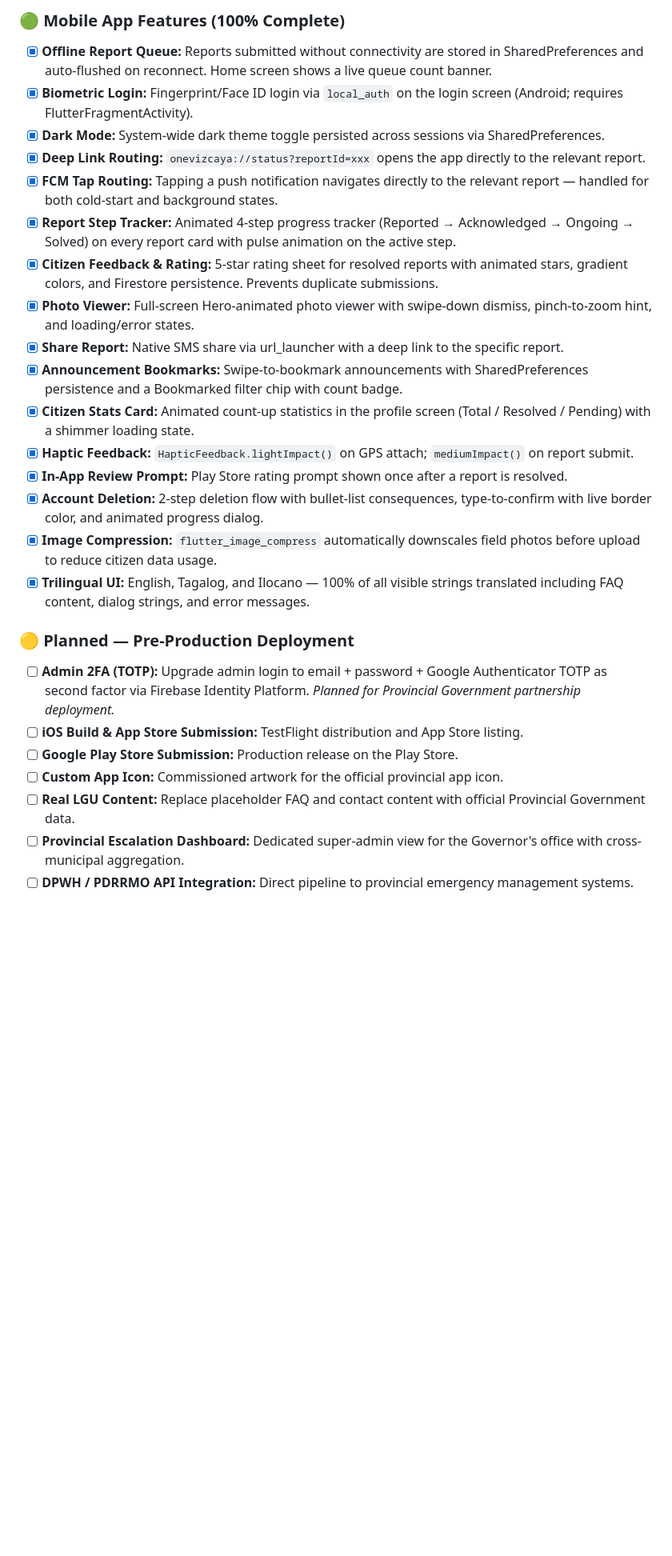
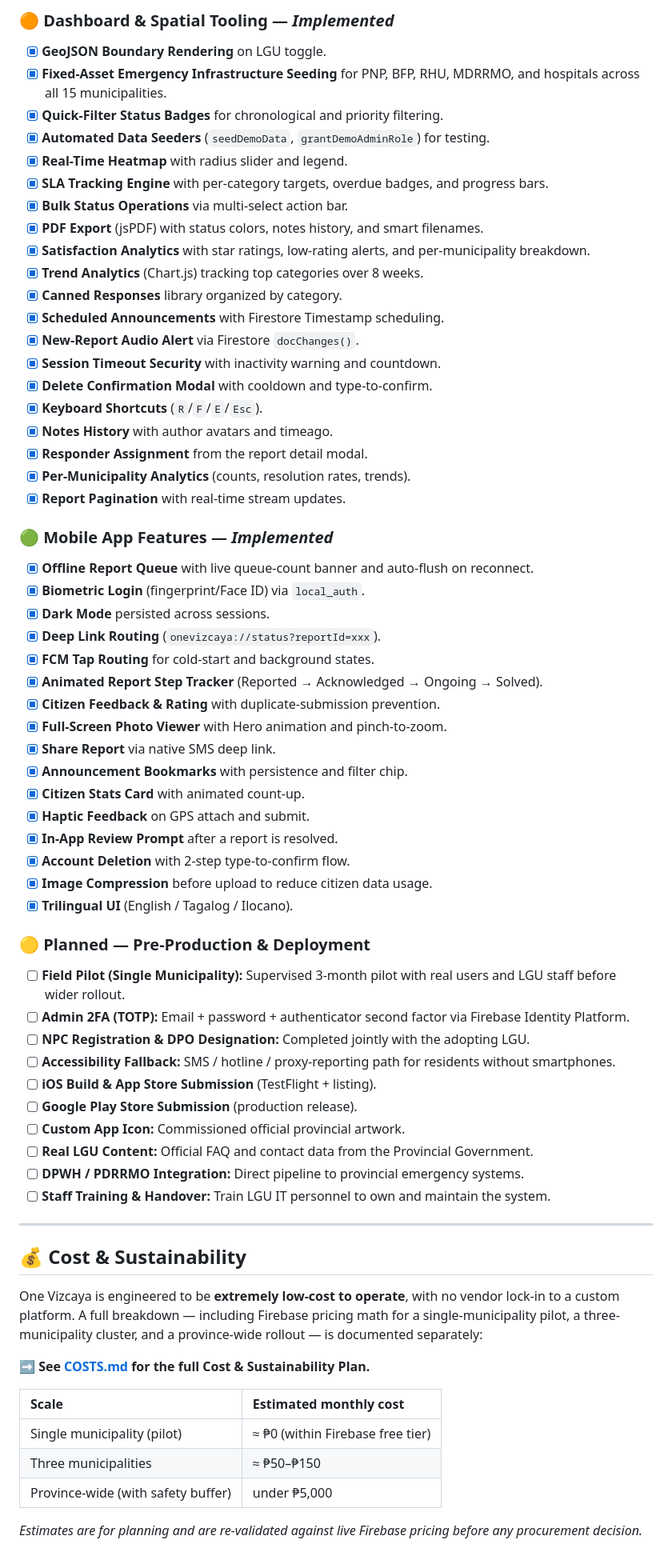
Before and after one commit to Project-Vizcaya/One-Vizcaya, a Markdown page: README.md, the part around one of its changes. Shown at 80% size. GitHub-like rendering; blank space fills up the shorter version.

```diff
--- a/README.md
+++ b/README.md
@@ -198,27 +202,69 @@ The dashboard features a toggleable **Google Maps heatmap layer** overlaying rep
 
-### 🟢 Mobile App Features (100% Complete)
-- [x] **Offline Report Queue:** Reports submitted without connectivity are stored in SharedPreferences and auto-flushed on reconnect. Home screen shows a live queue count banner.
-- [x] **Biometric Login:** Fingerprint/Face ID login via `local_auth` on the login screen (Android; requires FlutterFragmentActivity).
-- [x] **Dark Mode:** System-wide dark theme toggle persisted across sessions via SharedPreferences.
-- [x] **Deep Link Routing:** `onevizcaya://status?reportId=xxx` opens the app directly to the relevant report.
-- [x] **FCM Tap Routing:** Tapping a push notification navigates directly to the relevant report — handled for both cold-start and background states.
-- [x] **Report Step Tracker:** Animated 4-step progress tracker (Reported → Acknowledged → Ongoing → Solved) on every report card with pulse animation on the active step.
-- [x] **Citizen Feedback & Rating:** 5-star rating sheet for resolved reports with animated stars, gradient colors, and Firestore persistence. Prevents duplicate submissions.
-- [x] **Photo Viewer:** Full-screen Hero-animated photo viewer with swipe-down dismiss, pinch-to-zoom hint, and loading/error states.
-- [x] **Share Report:** Native SMS share via url_launcher with a deep link to the specific report.
-- [x] **Announcement Bookmarks:** Swipe-to-bookmark announcements with SharedPreferences persistence and a Bookmarked filter chip with count badge.
-- [x] **Citizen Stats Card:** Animated count-up statistics in the profile screen (Total / Resolved / Pending) with a shimmer loading state.
-- [x] **Haptic Feedback:** `HapticFeedback.lightImpact()` on GPS attach; `mediumImpact()` on report submit.
-- [x] **In-App Review Prompt:** Play Store rating prompt shown once after a report is resolved.
-- [x] **Account Deletion:** 2-step deletion flow with bullet-list consequences, type-to-confirm with live border color, and animated progress dialog.
-- [x] **Image Compression:** `flutter_image_compress` automatically downscales field photos before upload to reduce citizen data usage.
-- [x] **Trilingual UI:** English, Tagalog, and Ilocano — 100% of all visible strings translated including FAQ content, dialog strings, and error messages.
+### 🟠 Dashboard & Spatial Tooling — *Implemented*
+- [x] **GeoJSON Boundary Rendering** on LGU toggle.
+- [x] **Fixed-Asset Emergency Infrastructure Seeding** for PNP, BFP, RHU, MDRRMO, and hospitals across all 15 municipalities.
+- [x] **Quick-Filter Status Badges** for chronological and priority filtering.
+- [x] **Automated Data Seeders** (`seedDemoData`, `grantDemoAdminRole`) for testing.
+- [x] **Real-Time Heatmap** with radius slider and legend.
+- [x] **SLA Tracking Engine** with per-category targets, overdue badges, and progress bars.
+- [x] **Bulk Status Operations** via multi-select action bar.
+- [x] **PDF Export** (jsPDF) with status colors, notes history, and smart filenames.
+- [x] **Satisfaction Analytics** with star ratings, low-rating alerts, and per-municipality breakdown.
+- [x] **Trend Analytics** (Chart.js) tracking top categories over 8 weeks.
+- [x] **Canned Responses** library organized by category.
+- [x] **Scheduled Announcements** with Firestore Timestamp scheduling.
+- [x] **New-Report Audio Alert** via Firestore `docChanges()`.
+- [x] **Session Timeout Security** with inactivity warning and countdown.
+- [x] **Delete Confirmation Modal** with cooldown and type-to-confirm.
+- [x] **Keyboard Shortcuts** (`R`/`F`/`E`/`Esc`).
+- [x] **Notes History** with author avatars and timeago.
+- [x] **Responder Assignment** from the report detail modal.
+- [x] **Per-Municipality Analytics** (counts, resolution rates, trends).
+- [x] **Report Pagination** with real-time stream updates.
 
-### 🟡 Planned — Pre-Production Deployment
-- [ ] **Admin 2FA (TOTP):** Upgrade admin login to email + password + Google Authenticator TOTP as second factor via Firebase Identity Platform. *Planned for Provincial Government partnership deployment.*
-- [ ] **iOS Build & App Store Submission:** TestFlight distribution and App Store listing.
-- [ ] **Google Play Store Submission:** Production release on the Play Store.
-- [ ] **Custom App Icon:** Commissioned artwork for the official provincial app icon.
-- [ ] **Real LGU Content:** Replace placeholder FAQ and contact content with official Provincial Government data.
-- [ ] **Provincial Escalation Dashboard:** Dedicated super-admin view for the Governor's office with cross-municipal aggregation.
-- [ ] **DPWH / PDRRMO API Integration:** Direct pipeline to provincial emergency management systems.
+### 🟢 Mobile App Features — *Implemented*
+- [x] **Offline Report Queue** with live queue-count banner and auto-flush on reconnect.
+- [x] **Biometric Login** (fingerprint/Face ID) via `local_auth`.
+- [x] **Dark Mode** persisted across sessions.
+- [x] **Deep Link Routing** (`onevizcaya://status?reportId=xxx`).
+- [x] **FCM Tap Routing** for cold-start and background states.
+- [x] **Animated Report Step Tracker** (Reported → Acknowledged → Ongoing → Solved).
+- [x] **Citizen Feedback & Rating** with duplicate-submission prevention.
+- [x] **Full-Screen Photo Viewer** with Hero animation and pinch-to-zoom.
+- [x] **Share Report** via native SMS deep link.
+- [x] **Announcement Bookmarks** with persistence and filter chip.
+- [x] **Citizen Stats Card** with animated count-up.
+- [x] **Haptic Feedback** on GPS attach and submit.
+- [x] **In-App Review Prompt** after a report is resolved.
+- [x] **Account Deletion** with 2-step type-to-confirm flow.
+- [x] **Image Compression** before upload to reduce citizen data usage.
+- [x] **Trilingual UI** (English / Tagalog / Ilocano).
+
+### 🟡 Planned — Pre-Production & Deployment
+- [ ] **Field Pilot (Single Municipality):** Supervised 3-month pilot with real users and LGU staff before wider rollout.
+- [ ] **Admin 2FA (TOTP):** Email + password + authenticator second factor via Firebase Identity Platform.
+- [ ] **NPC Registration & DPO Designation:** Completed jointly with the adopting LGU.
+- [ ] **Accessibility Fallback:** SMS / hotline / proxy-reporting path for residents without smartphones.
+- [ ] **iOS Build & App Store Submission** (TestFlight + listing).
+- [ ] **Google Play Store Submission** (production release).
+- [ ] **Custom App Icon:** Commissioned official provincial artwork.
+- [ ] **Real LGU Content:** Official FAQ and contact data from the Provincial Government.
+- [ ] **DPWH / PDRRMO Integration:** Direct pipeline to provincial emergency systems.
+- [ ] **Staff Training & Handover:** Train LGU IT personnel to own and maintain the system.
+
+---
+
+## 💰 Cost & Sustainability
+
+One Vizcaya is engineered to be **extremely low-cost to operate**, with no vendor lock-in to a custom platform. A full breakdown — including Firebase pricing math for a single-municipality pilot, a three-municipality cluster, and a province-wide rollout — is documented separately:
+
+➡️ **See [COSTS.md](./COSTS.md) for the full Cost & Sustainability Plan.**
+
+| Scale | Estimated monthly cost |
+| :--- | :--- |
+| Single municipality (pilot) | ≈ ₱0 (within Firebase free tier) |
+| Three municipalities | ≈ ₱50–₱150 |
+| Province-wide (with safety buffer) | under ₱5,000 |
+
+*Estimates are for planning and are re-validated against live Firebase pricing before any procurement decision.*
+
```
Also changed, not shown: other parts of README.md (+86 -72 lines).
